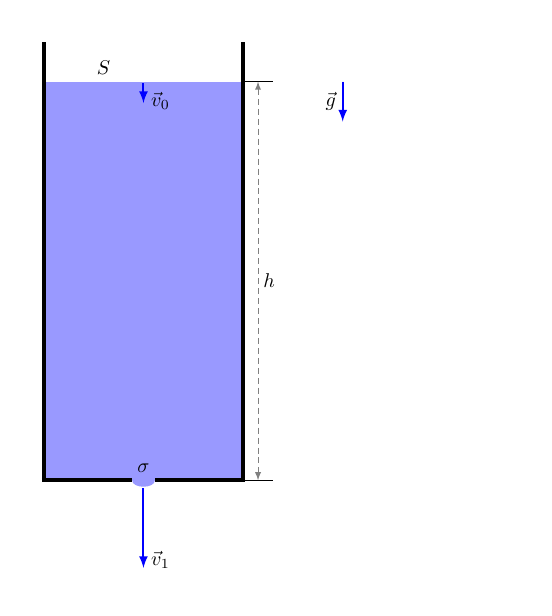
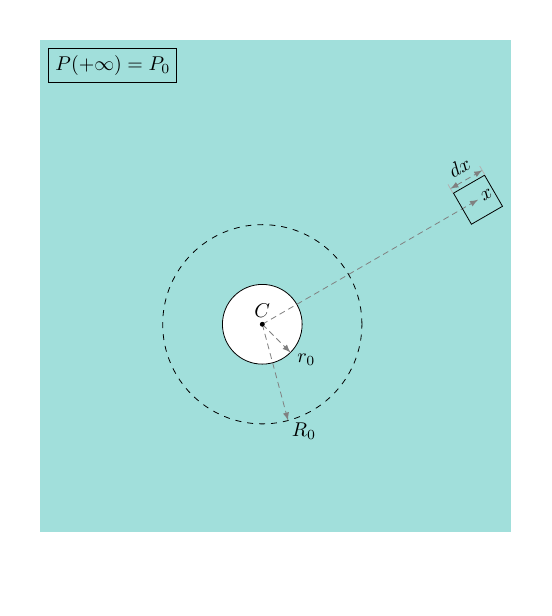
Before and after one commit to guziy/phy_latex_plots, a LaTeX figure (collapsing-cavity-in-pond.tex): the whole page. Compiled offline with pdfLaTeX.

Commit message:
collapsing cavity plot wip

```diff
--- a/collapsing-cavity-in-pond.tex
+++ b/collapsing-cavity-in-pond.tex
@@ -13,15 +15,17 @@
 \begin{document}
 
-\def\iangle{35} % Angle of the inclined plane
 \def\down{-90}
-\def\arcr{0.5cm} % Radius of the arc used to indicate angles
 \def\ang{30}
-\def\rodlength{1}
-\def\soundspeed{1}
 \def\hgt{10em}
 \def\lwdth{0.2em}
+\def\R0{5em}
+\def\r0{2em}
+\def\dotr{0.1em}
+\def\parcelangle{30}
+
 
 \begin{tikzpicture}[
+    background rectangle/.style={fill=Aquamarine!45}, show background rectangle,
     force/.style={>=latex,draw=blue,fill=blue,line width=0.5*\lwdth},
     axis/.style={>=latex, densely dashed,gray},
     M/.style={rectangle,draw,fill=lightgray,minimum size=0.5cm,thin},
@@ -32,42 +36,33 @@
 ]
 
 
-    \path[fill=blue!40] (-0.5*\hgt, -0.5*\hgt) node[inner sep=0] (lowerLeft) {} -- ++ (0, 2*\hgt)
-                                           -- ++ (\hgt, 0) node [inner sep] (waterLevelRight) {}
-                                                           node [pos=0.3, above] {$S$}
-                                                           node [midway, below, inner sep=0] (waterLevelCenter) {}
-                                           -- ++ (0, -2*\hgt) node[inner sep=0] (lowerRight) {}
-                                           -- cycle;
 
-    % water depth measure
-    \draw (waterLevelRight.center) -- ++ (1.5em, 0) node[midway, inner sep=0] (topLevelMark){};
-    \draw (lowerRight.center) -- ++ (1.5em, 0) node[midway, inner sep=0] (botLevelMark){};
-    \draw[<->,axis] (topLevelMark.center) -- (botLevelMark.center) node [right, midway](hLabel){};
-    \node at ([xshift=0.2em]hLabel) {$h$};
-    \draw[force, ->] ([xshift=5em]waterLevelRight.center) -- ++(0, -2em) node [midway, left=0.3em, inner sep=0] {$\vec{g}$};
+   \node[inner sep=0] at (0,0) (CenterPoint) {};
+
+   \draw[draw=none] (CenterPoint.center) circle(2*\R0);
+   \filldraw[color=black, fill=white] (CenterPoint.center) circle(\r0);
+   \node[above] at (CenterPoint.center) {$C$};
+   \draw[->, axis] (CenterPoint.center) -- (-45:\r0) node[right, below](r0label){};
+   \node[] at ([xshift=0.8em]r0label.center){$r_0$};
+
+   \draw[->, axis] (CenterPoint.center) -- (-75:\R0) node[right, below](R0label){};
+
+   \draw[->, axis] (CenterPoint.center) -- (\parcelangle:2.5*\R0) node [solid, draw=black, rotate=\parcelangle, minimum size=1.8em] (parcelCenter) {};
+   \path (parcelCenter.center) -- ++(\parcelangle:0.5em) node[rotate=\parcelangle](xlabel){$x$};
 
 
+   \filldraw[color=black] (CenterPoint.center) circle(\dotr);
+   \node[] at ([xshift=0.8em, yshift=-0.2em]R0label.center){$R_0$};
 
-    \path[draw=black, line width=\lwdth] (lowerLeft.center) -- ++ (0, 2.2*\hgt);
-    \path[draw=black, line width=\lwdth] (lowerRight.center) -- ++ (0, 2.2*\hgt);
+   \draw[gray!60] (parcelCenter.north east) -- ++(90+\parcelangle:0.5em) node [midway] (rightEdgeParcelExtent) {};
+   \draw[gray!60] (parcelCenter.north west) -- ++(90+\parcelangle:0.5em) node [midway] (leftEdgeParcelExtent) {};
 
-    \path[draw=black, line width=\lwdth] ([xshift=-0.5*\lwdth]lowerLeft.center)
-        -- ++ (0.45*\hgt, 0) node[inner sep=0] (holeLeft) {};
+   \draw[<->, axis] (leftEdgeParcelExtent.center) --
+                    (rightEdgeParcelExtent.center) node [midway, color=black, above, rotate=\parcelangle] {$dx$};
 
-    \path[draw=black, line width=\lwdth] ([xshift=0.5*\lwdth]lowerRight.center)
-        -- ++ (-0.45*\hgt, 0) node[inner sep=0] (holeRight) {};
+   \draw[dashed] (CenterPoint.center) circle(\R0);
 
-
-    \path[fill=blue!40] ([yshift=0.1*\lwdth]holeLeft.center)
-        to[out=-90, in=-90] node[midway, below, inner sep=0](holeCenter){}
-                        ([yshift=0.1*\lwdth]holeRight.center) -- node[midway, above] {$\sigma$} cycle;
-
-
-    \draw[force, ->] (holeCenter.center) -- ++ (0, -4em) node[pos=0.9, right]{$\vec{v}_1$};
-    \draw[force, ->] (waterLevelCenter.center) -- ++ (0, -1em) node[pos=0.9, right]{$\vec{v}_0$};
-
-
-
+   \path (CenterPoint.center) -- ++(120:3*\R0) node[draw=black]{$P(+\infty) = P_0$};
 
 \end{tikzpicture}
 
```
Also changed, not shown: collapsing-cavity-in-pond.tex (4 more changed lines).
